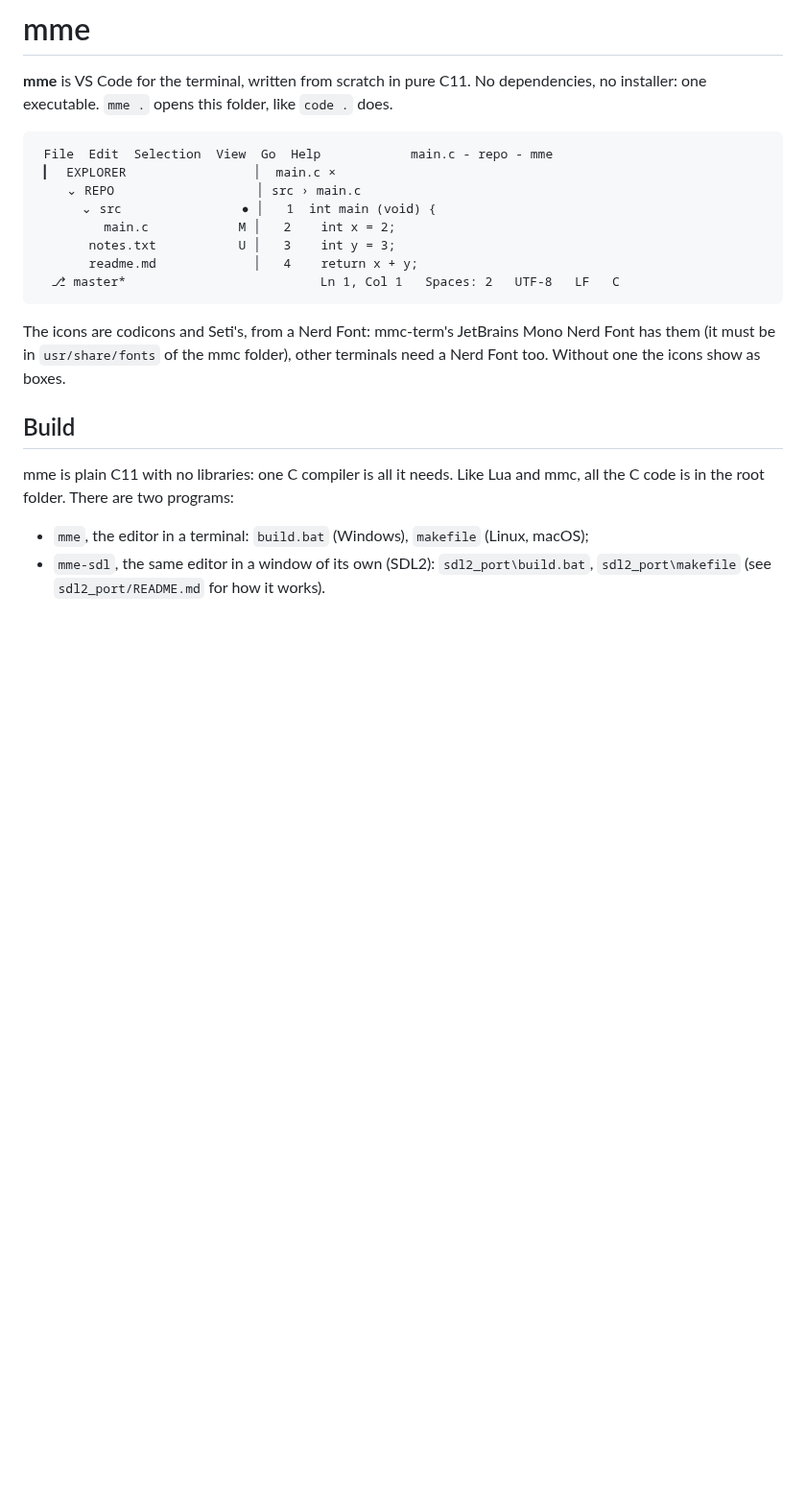
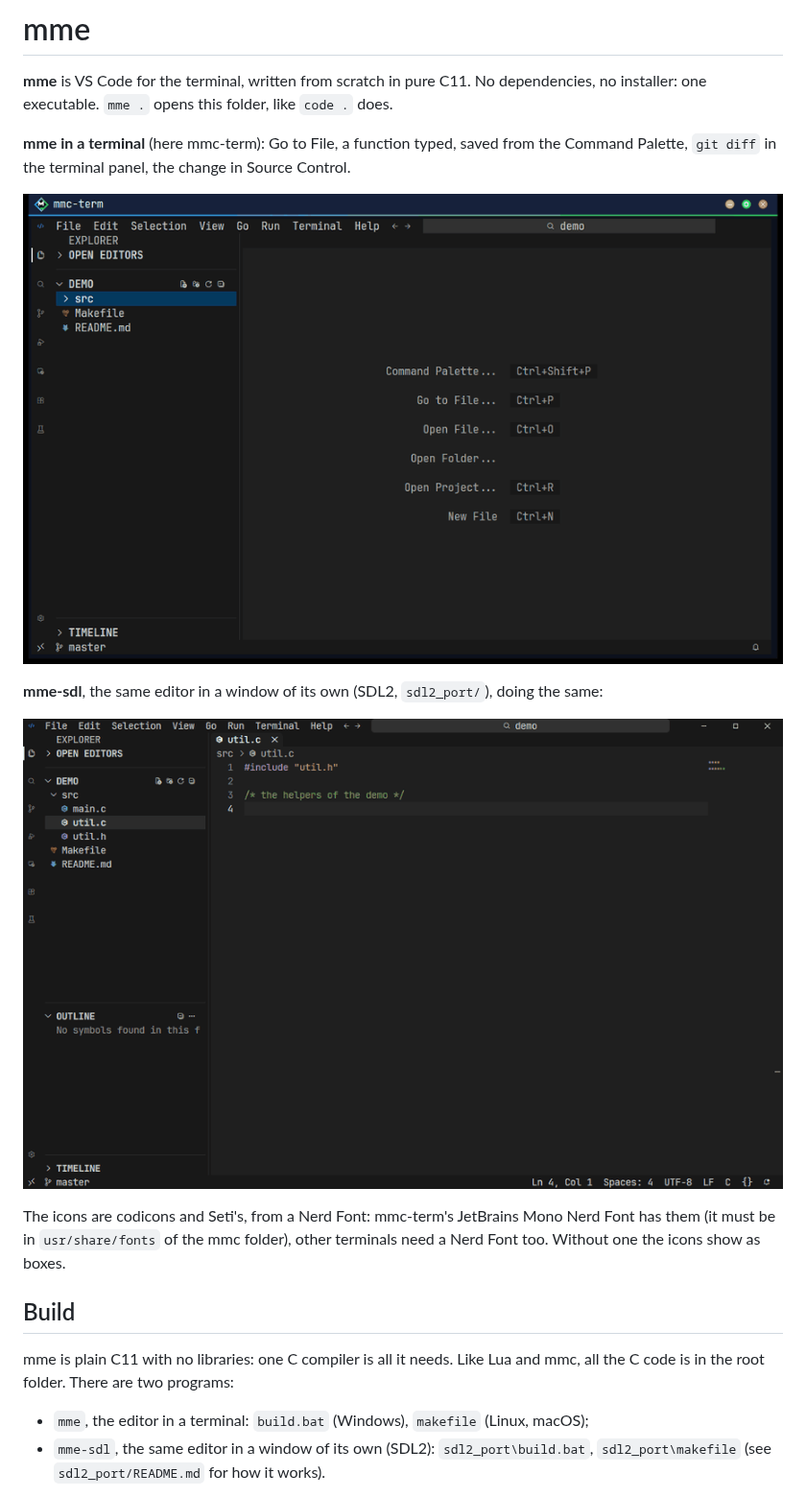
Before and after one commit to marjoncajocon/mme_project, a Markdown page: readme.md, the part around the change. Shown at 96% size. GitHub-like rendering; pictures changed too: media/mme-sdl.gif (added), media/mme-terminal.gif (added); blank space fills up the shorter version.

Commit message:
added gif for display in the readme

````diff
--- a/readme.md
+++ b/readme.md
@@ -4,16 +4,16 @@
 No dependencies, no installer: one executable. `mme .` opens this folder,
 like `code .` does.
 
-```
- File  Edit  Selection  View  Go  Help            main.c - repo - mme
- ▎  EXPLORER                 │  main.c ×
-    ⌄ REPO                   │ src › main.c
-      ⌄ src                ● │   1  int main (void) {
-         main.c            M │   2    int x = 2;
-       notes.txt           U │   3    int y = 3;
-       readme.md             │   4    return x + y;
-  ⎇ master*                          Ln 1, Col 1   Spaces: 2   UTF-8   LF   C
-```
+**mme in a terminal** (here mmc-term): Go to File, a function typed, saved
+from the Command Palette, `git diff` in the terminal panel, the change in
+Source Control.
+
+![mme editing in a terminal](media/mme-terminal.gif)
+
+**mme-sdl**, the same editor in a window of its own (SDL2, `sdl2_port/`),
+doing the same:
+
+![mme-sdl editing in its own window](media/mme-sdl.gif)
 
 The icons are codicons and Seti's, from a Nerd Font: mmc-term's JetBrains
 Mono Nerd Font has them (it must be in `usr/share/fonts` of the mmc folder),
````
